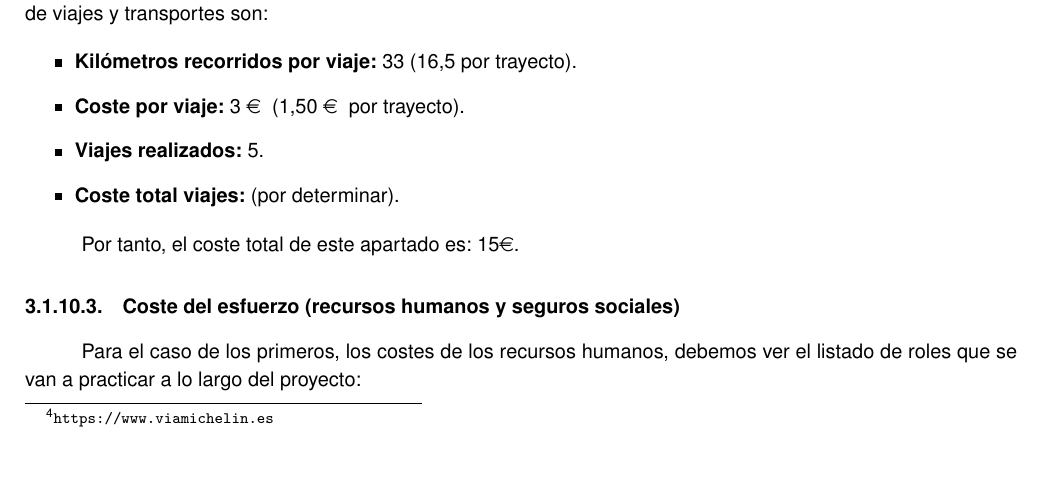
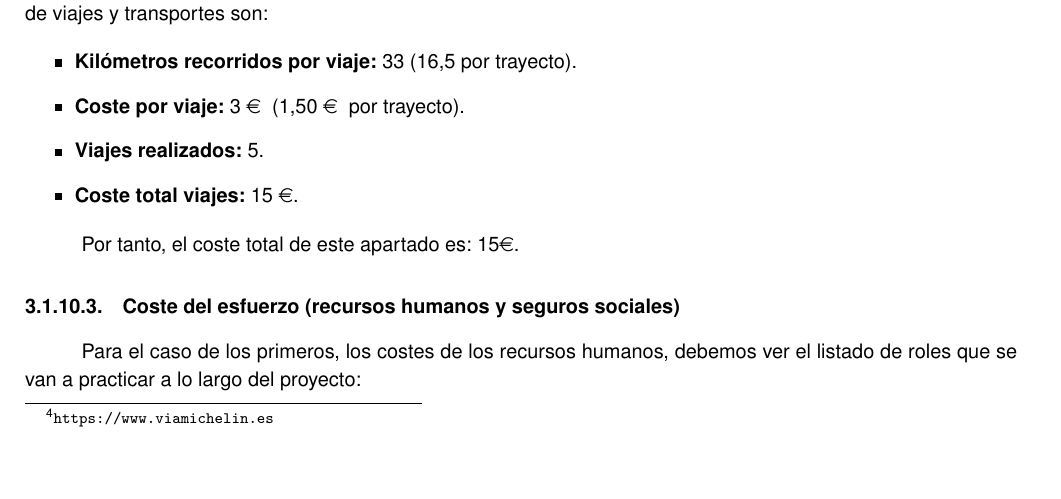
Before and after one commit to alvarocarrerasr/TFGRoute66Memoria, a LaTeX document (route66.tex): part of page 31 of 65, cut so that both start at the same text. Compiled offline with pdfLaTeX.

Commit message:
Updated models

```diff
--- a/route66.tex
+++ b/route66.tex
@@ -1075,7 +1075,7 @@ Los viajes a estimar son aquellos que serían precisos realizar para poder reali
 \item \textbf{Kilómetros recorridos por viaje:} 33 (16,5 por trayecto).
 \item \textbf{Coste por viaje:} 3 \euro \hspace{0.1cm} (1,50 \euro \hspace{0.1cm} por trayecto).
 \item \textbf{Viajes realizados:} 5.
-\item \textbf{Coste total viajes:} (por determinar).
+\item \textbf{Coste total viajes:} 15 \euro.
 \end{itemize}
 
 Por tanto, el coste total de este apartado es: 15\euro.
```
Also changed, not shown: images/databaseNRteams.png, images/databaseNRusers.png, 7 other files.
